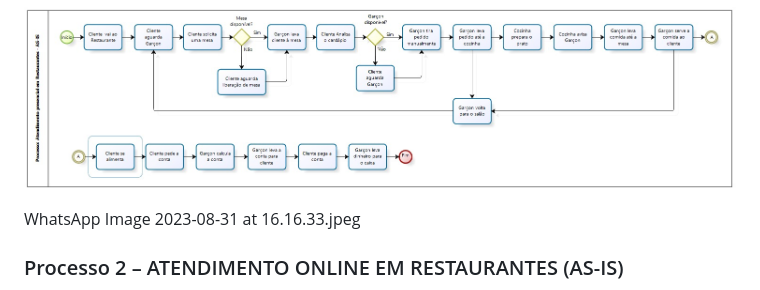
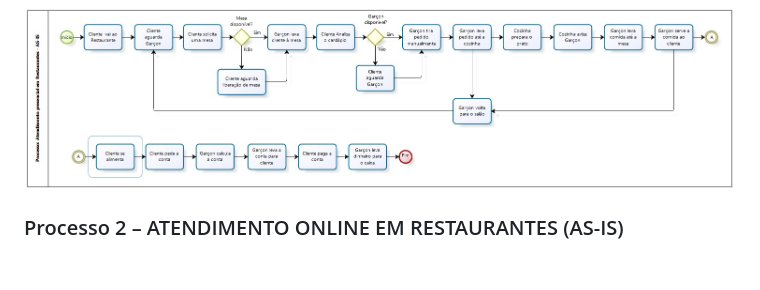
Before and after one commit to ICEI-PUC-Minas-PMV-ADS/pmv-ads-2023-2-e4-proj-infra-t6-yummi, a Markdown page: docs/02-Especificação do Projeto.md, the part around one of its changes. GitHub-like rendering; blank space fills up the shorter version.

```diff
--- a/docs/02-Especificação do Projeto.md
+++ b/docs/02-Especificação do Projeto.md
@@ -56,8 +56,6 @@ Esse processo procura demonstrar as condições atuais como muitas pessoas fazem
 
 ![Processo 1](img/WhatsApp%20Image%202023-08-31%20at%2016.16.33.jpeg)
 
-WhatsApp Image 2023-08-31 at 16.16.33.jpeg
-
 ### Processo 2 – ATENDIMENTO ONLINE EM RESTAURANTES (AS-IS)
 
 Esse processo procura demonstrar as condições atuais como muitas pessoas fazem seus pedidos online em restaurantes. Foram identificados no fluxo abaixo alguns problemas que impactam nos serviços de atendimento online e consequentemente refletem no atendimento aos clientes, como por exemplo: Espera de clientes no atendimento telefônico, perda de tempo do atendente, risco de esquecimento.
```
Also changed, not shown: other parts of docs/02-Especificação do Projeto.md (+1 -3 lines).
